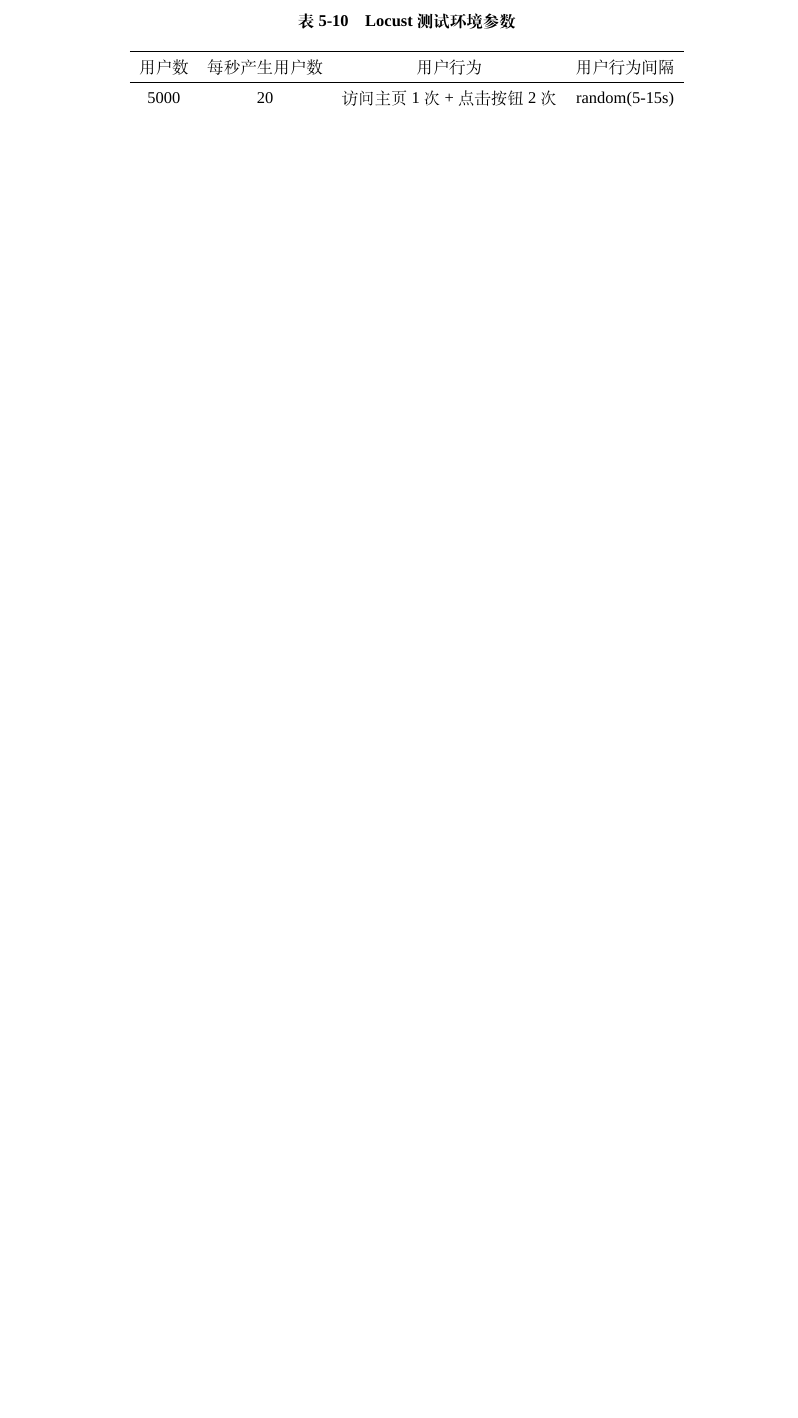
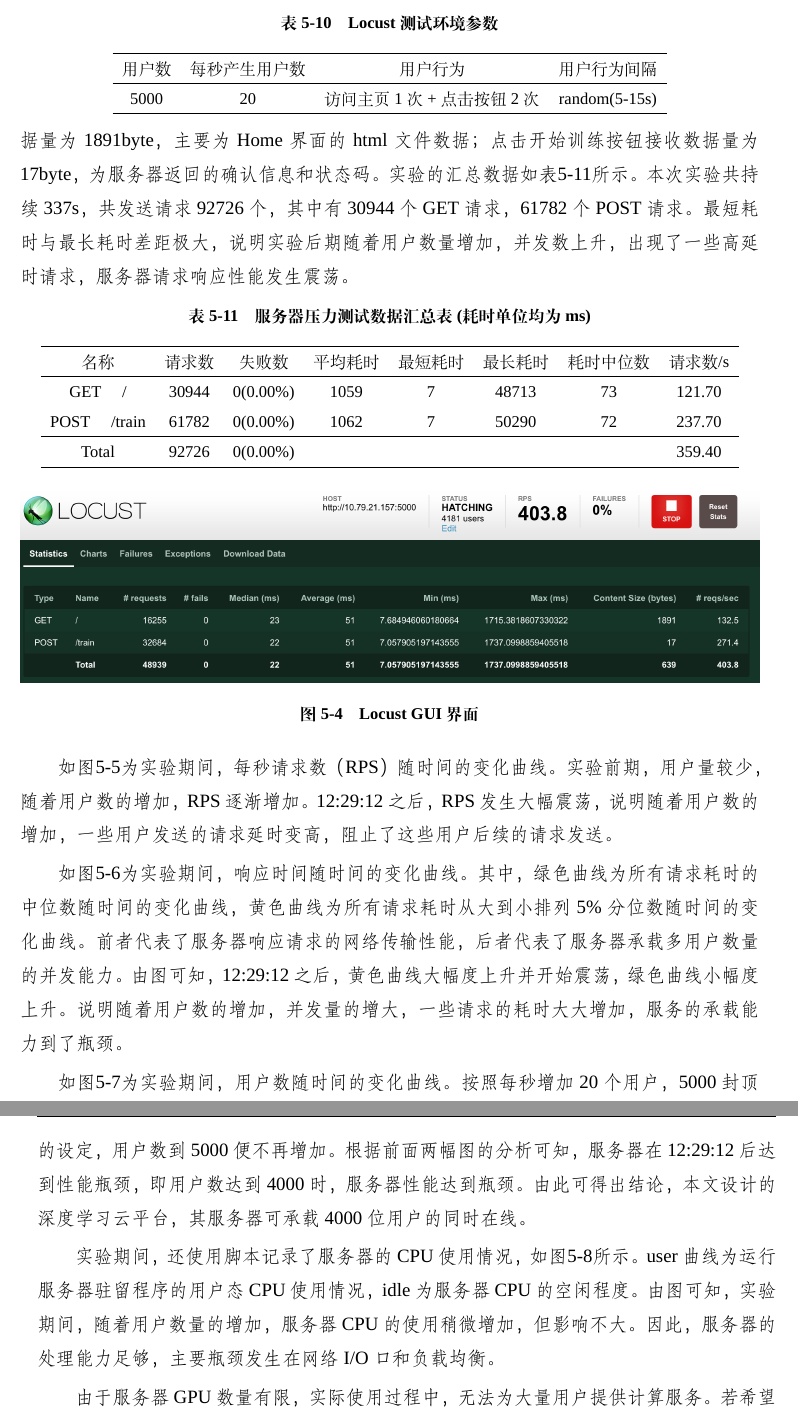
Before and after one commit to ZhuYuHe/biyelunwen, a LaTeX thesis (毕业论文.tex, which reads Chapters/chap5.tex): part of page 81 of 90 before the commit and two parts of pages 82 and 83 of 92 after it, the two joined at a grey line, cut so that both start at the same text, the shorter picture padded with empty space. Compiled offline with XeLaTeX; a missing font is replaced by an installed copy or a similar font.

Commit message:
paper 1.0

```diff
--- a/Chapters/chap5.tex
+++ b/Chapters/chap5.tex
@@ -364,4 +378,52 @@
     \end{table}
 }
 
-%%% TODO: Locust 图表分析，服务器性能分析（使用sar，记录实验期间期间服务器的情况）
+Locust测试时的GUI界面如图\ref{fig:locust:gui}所示，由图可知，访问云平台Home界面时接收数据量为1891byte，主要为Home界面的html文件数据；点击开始训练按钮
+接收数据量为17byte，为服务器返回的确认信息和状态码。实验的汇总数据如表\ref{table:locust:data}所示。本次实验共持续337s，共发送请求92726个，其中有30944个
+GET请求，61782个POST请求。最短耗时与最长耗时差距极大，说明实验后期随着用户数量增加，并发数上升，出现了一些高延时请求，服务器请求响应性能发生震荡。
+
+{
+    \begin{table}[htb]
+        \zihao{5}
+        \caption{服务器压力测试数据汇总表(耗时单位均为ms)}
+        \label{table:locust:data}
+        \centering
+        \begin{tabular}[t]{cccccccc}
+            \hline
+            名称 & 请求数 & 失败数 & 平均耗时 & 最短耗时 & 最长耗时 & 耗时中位数 & 请求数/s \\
+            \hline
+            GET \quad / & 30944 & 0(0.00\%) & 1059 & 7 & 48713 & 73 & 121.70 \\
+            POST \quad /train & 61782 & 0(0.00\%) & 1062 & 7 & 50290 & 72 & 237.70 \\
+            \hline
+            Total & 92726 & 0(0.00\%) & & & & & 359.40 \\
+            \hline
+        \end{tabular}
+    \end{table}
+}
+
+
+
+\begin{figure}[h]
+    \centering
+    \includegraphics[width=\textwidth]{pic/chap5/Locust_test.png}
+    \caption{Locust GUI界面}
+    \label{fig:locust:gui}
+\end{figure}
+
+如图\ref{fig:locust:rps}为实验期间，每秒请求数（RPS）随时间的变化曲线。实验前期，用户量较少，随着用户数的增加，RPS逐渐增加。
+12:29:12之后，RPS发生大幅震荡，说明随着用户数的增加，一些用户发送的请求延时变高，阻止了这些用户后续的请求发送。
+
+如图\ref{fig:locust:rt}为实验期间，响应时间随时间的变化曲线。其中，绿色曲线为所有请求耗时的中位数随时间的变化曲线，黄色曲线为所有
+请求耗时从大到小排列5\%分位数随时间的变化曲线。前者代表了服务器响应请求的网络传输性能，后者代表了服务器承载多用户数量的并发能力。由图
+可知，12:29:12之后，黄色曲线大幅度上升并开始震荡，绿色曲线小幅度上升。说明随着用户数的增加，并发量的增大，一些请求的耗时大大增加，服务的
+承载能力到了瓶颈。
+
+如图\ref{fig:locust:user}为实验期间，用户数随时间的变化曲线。按照每秒增加20个用户，5000封顶的设定，用户数到5000便不再增加。根据前面
+两幅图的分析可知，服务器在12:29:12后达到性能瓶颈，即用户数达到4000时，服务器性能达到瓶颈。由此可得出结论，本文设计的深度学习云平台，其服务器
+可承载4000位用户的同时在线。
+
+实验期间，还使用脚本记录了服务器的CPU使用情况，如图\ref{fig:server:cpu}所示。user曲线为运行服务器驻留程序的用户态CPU使用情况，idle为服务器CPU
+的空闲程度。由图可知，实验期间，随着用户数量的增加，服务器CPU的使用稍微增加，但影响不大。因此，服务器的处理能力足够，主要瓶颈发生在网络I/O口和
+负载均衡。
+
+由于服务器GPU数量有限，实际使用过程中，无法为大量用户提供计算服务。若希望提高用户覆盖面，则需要加配GPU，使用服务器集群的形式。同时使用负载均衡
```
Also changed, not shown: Chapters/chap2.tex (+1 -1 lines), pic/chap5/server_cpu.png (added), Chapters/chap5.tex (53 more changed lines).
